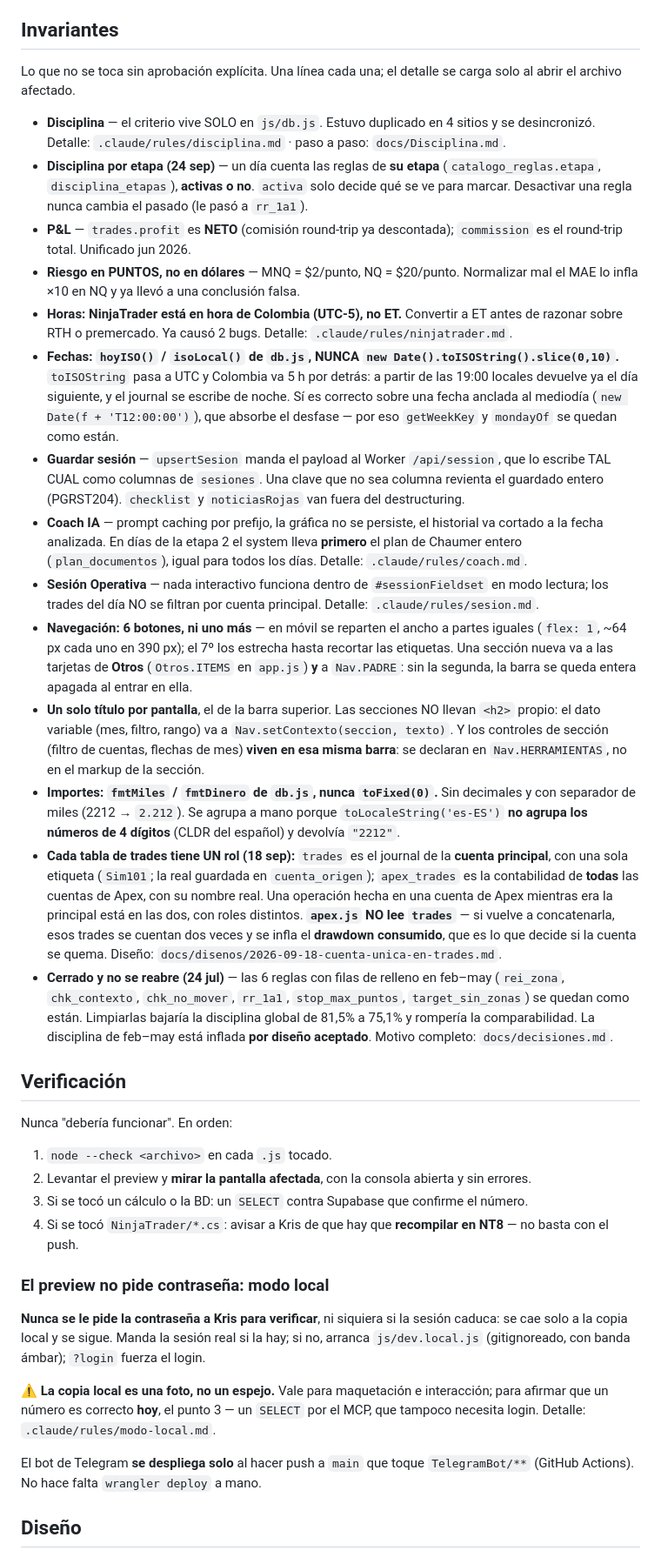
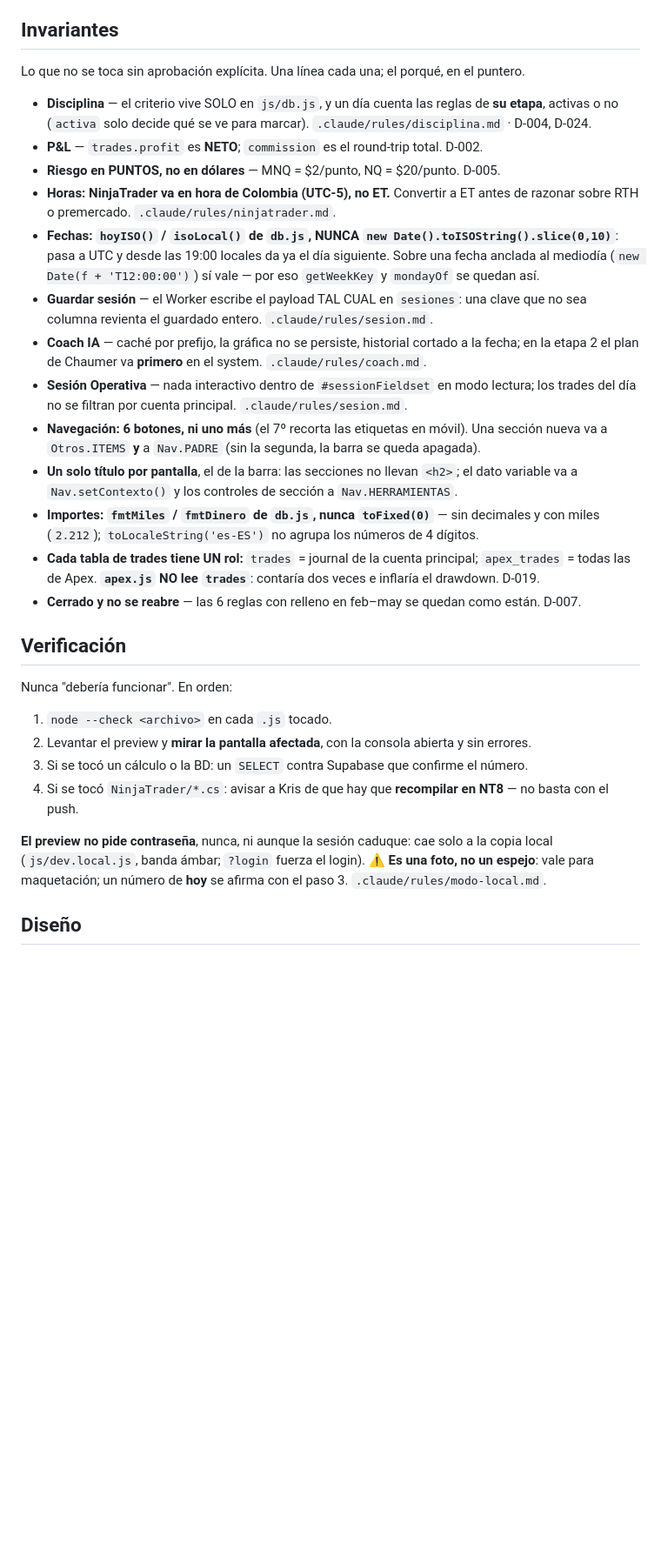
Before and after one commit to kristeb-trader/trading-journal, a Markdown page: CLAUDE.md, the part around one of its changes. Shown at 87% size. Rendered like a GitHub page; blank space fills up the shorter version.

```diff
--- a/CLAUDE.md
+++ b/CLAUDE.md
@@ -5,59 +5,32 @@ Dashboard personal de operativa diaria en NQ/MNQ Futures (1 min), Metodología C
 
 ## Invariantes
 
-Lo que no se toca sin aprobación explícita. Una línea cada una; el detalle se carga solo
-al abrir el archivo afectado.
+Lo que no se toca sin aprobación explícita. Una línea cada una; el porqué, en el puntero.
 
-- **Disciplina** — el criterio vive SOLO en `js/db.js`. Estuvo duplicado en 4 sitios y se
-  desincronizó. Detalle: `.claude/rules/disciplina.md` · paso a paso: `docs/Disciplina.md`.
-- **Disciplina por etapa (24 sep)** — un día cuenta las reglas de **su etapa**
-  (`catalogo_reglas.etapa`, `disciplina_etapas`), **activas o no**. `activa` solo decide qué se
-  ve para marcar. Desactivar una regla nunca cambia el pasado (le pasó a `rr_1a1`).
-- **P&L** — `trades.profit` es **NETO** (comisión round-trip ya descontada);
-  `commission` es el round-trip total. Unificado jun 2026.
-- **Riesgo en PUNTOS, no en dólares** — MNQ = $2/punto, NQ = $20/punto. Normalizar mal el
-  MAE lo infla ×10 en NQ y ya llevó a una conclusión falsa.
-- **Horas: NinjaTrader está en hora de Colombia (UTC-5), no ET.** Convertir a ET antes de
-  razonar sobre RTH o premercado. Ya causó 2 bugs. Detalle:
-  `.claude/rules/ninjatrader.md`.
-- **Fechas: `hoyISO()` / `isoLocal()` de `db.js`, NUNCA
-  `new Date().toISOString().slice(0,10)`.** `toISOString` pasa a UTC y Colombia va 5 h por
-  detrás: a partir de las 19:00 locales devuelve ya el día siguiente, y el journal se
-  escribe de noche. Sí es correcto sobre una fecha anclada al mediodía
-  (`new Date(f + 'T12:00:00')`), que absorbe el desfase — por eso `getWeekKey` y `mondayOf`
-  se quedan como están.
-- **Guardar sesión** — `upsertSesion` manda el payload al Worker `/api/session`, que lo
-  escribe TAL CUAL como columnas de `sesiones`. Una clave que no sea columna revienta el
-  guardado entero (PGRST204). `checklist` y `noticiasRojas` van fuera del destructuring.
-- **Coach IA** — prompt caching por prefijo, la gráfica no se persiste, el historial va
-  cortado a la fecha analizada. En días de la etapa 2 el system lleva **primero** el plan de
-  Chaumer entero (`plan_documentos`), igual para todos los días. Detalle: `.claude/rules/coach.md`.
-- **Sesión Operativa** — nada interactivo funciona dentro de `#sessionFieldset` en modo
-  lectura; los trades del día NO se filtran por cuenta principal. Detalle:
-  `.claude/rules/sesion.md`.
-- **Navegación: 6 botones, ni uno más** — en móvil se reparten el ancho a partes iguales
-  (`flex: 1`, ~64 px cada uno en 390 px); el 7º los estrecha hasta recortar las etiquetas.
-  Una sección nueva va a las tarjetas de **Otros** (`Otros.ITEMS` en `app.js`) **y** a
-  `Nav.PADRE`: sin la segunda, la barra se queda entera apagada al entrar en ella.
-- **Un solo título por pantalla**, el de la barra superior. Las secciones NO llevan `<h2>`
-  propio: el dato variable (mes, filtro, rango) va a `Nav.setContexto(seccion, texto)`.
-  Y los controles de sección (filtro de cuentas, flechas de mes) **viven en esa misma
-  barra**: se declaran en `Nav.HERRAMIENTAS`, no en el markup de la sección.
-- **Importes: `fmtMiles` / `fmtDinero` de `db.js`, nunca `toFixed(0)`.** Sin decimales y
-  con separador de miles (2212 → `2.212`). Se agrupa a mano porque `toLocaleString('es-ES')`
-  **no agrupa los números de 4 dígitos** (CLDR del español) y devolvía `"2212"`.
-- **Cada tabla de trades tiene UN rol (18 sep):** `trades` es el journal de la **cuenta
-  principal**, con una sola etiqueta (`Sim101`; la real guardada en `cuenta_origen`);
-  `apex_trades` es la contabilidad de **todas** las cuentas de Apex, con su nombre real.
-  Una operación hecha en una cuenta de Apex mientras era la principal está en las dos, con
-  roles distintos. **`apex.js` NO lee `trades`** — si vuelve a concatenarla, esos trades se
-  cuentan dos veces y se infla el **drawdown consumido**, que es lo que decide si la cuenta
-  se quema. Diseño: `docs/disenos/2026-09-18-cuenta-unica-en-trades.md`.
-- **Cerrado y no se reabre (24 jul)** — las 6 reglas con filas de relleno en feb–may
-  (`rei_zona`, `chk_contexto`, `chk_no_mover`, `rr_1a1`, `stop_max_puntos`,
-  `target_sin_zonas`) se quedan como están. Limpiarlas bajaría la disciplina global de
-  81,5% a 75,1% y rompería la comparabilidad. La disciplina de feb–may está inflada **por
-  diseño aceptado**. Motivo completo: `docs/decisiones.md`.
+- **Disciplina** — el criterio vive SOLO en `js/db.js`, y un día cuenta las reglas de **su etapa**,
+  activas o no (`activa` solo decide qué se ve para marcar). `.claude/rules/disciplina.md` · D-004, D-024.
+- **P&L** — `trades.profit` es **NETO**; `commission` es el round-trip total. D-002.
+- **Riesgo en PUNTOS, no en dólares** — MNQ = $2/punto, NQ = $20/punto. D-005.
+- **Horas: NinjaTrader va en hora de Colombia (UTC-5), no ET.** Convertir a ET antes de razonar
+  sobre RTH o premercado. `.claude/rules/ninjatrader.md`.
+- **Fechas: `hoyISO()` / `isoLocal()` de `db.js`, NUNCA `new Date().toISOString().slice(0,10)`**:
+  pasa a UTC y desde las 19:00 locales da ya el día siguiente. Sobre una fecha anclada al mediodía
+  (`new Date(f + 'T12:00:00')`) sí vale — por eso `getWeekKey` y `mondayOf` se quedan así.
+- **Guardar sesión** — el Worker escribe el payload TAL CUAL en `sesiones`: una clave que no sea
+  columna revienta el guardado entero. `.claude/rules/sesion.md`.
+- **Coach IA** — caché por prefijo, la gráfica no se persiste, historial cortado a la fecha; en la
+  etapa 2 el plan de Chaumer va **primero** en el system. `.claude/rules/coach.md`.
+- **Sesión Operativa** — nada interactivo dentro de `#sessionFieldset` en modo lectura; los trades
+  del día no se filtran por cuenta principal. `.claude/rules/sesion.md`.
+- **Navegación: 6 botones, ni uno más** (el 7º recorta las etiquetas en móvil). Una sección nueva va
+  a `Otros.ITEMS` **y** a `Nav.PADRE` (sin la segunda, la barra se queda apagada).
+- **Un solo título por pantalla**, el de la barra: las secciones no llevan `<h2>`; el dato variable va
+  a `Nav.setContexto()` y los controles de sección a `Nav.HERRAMIENTAS`.
+- **Importes: `fmtMiles` / `fmtDinero` de `db.js`, nunca `toFixed(0)`** — sin decimales y con miles
+  (`2.212`); `toLocaleString('es-ES')` no agrupa los números de 4 dígitos.
+- **Cada tabla de trades tiene UN rol:** `trades` = journal de la cuenta principal; `apex_trades` =
+  todas las de Apex. **`apex.js` NO lee `trades`**: contaría dos veces e inflaría el drawdown. D-019.
+- **Cerrado y no se reabre** — las 6 reglas con relleno en feb–may se quedan como están. D-007.
 
 ## Verificación
 
@@ -70,18 +43,9 @@ Nunca "debería funcionar". En orden:
 4. Si se tocó `NinjaTrader/*.cs`: avisar a Kris de que hay que **recompilar en NT8** — no
    basta con el push.
 
-### El preview no pide contraseña: modo local
-
-**Nunca se le pide la contraseña a Kris para verificar**, ni siquiera si la sesión caduca:
-se cae solo a la copia local y se sigue. Manda la sesión real si la hay; si no, arranca
-`js/dev.local.js` (gitignoreado, con banda ámbar); `?login` fuerza el login.
-
-⚠️ **La copia local es una foto, no un espejo.** Vale para maquetación e interacción; para
-afirmar que un número es correcto **hoy**, el punto 3 — un `SELECT` por el MCP, que tampoco
-necesita login. Detalle: `.claude/rules/modo-local.md`.
-
-El bot de Telegram **se despliega solo** al hacer push a `main` que toque
-`TelegramBot/**` (GitHub Actions). No hace falta `wrangler deploy` a mano.
+**El preview no pide contraseña**, nunca, ni aunque la sesión caduque: cae solo a la copia local
+(`js/dev.local.js`, banda ámbar; `?login` fuerza el login). ⚠️ **Es una foto, no un espejo**: vale
+para maquetación; un número de **hoy** se afirma con el paso 3. `.claude/rules/modo-local.md`.
 
 ## Diseño
 
```
Also changed, not shown: other parts of CLAUDE.md (+37 -71 lines), docs/historial-proyecto.md (+4 -0 lines).
